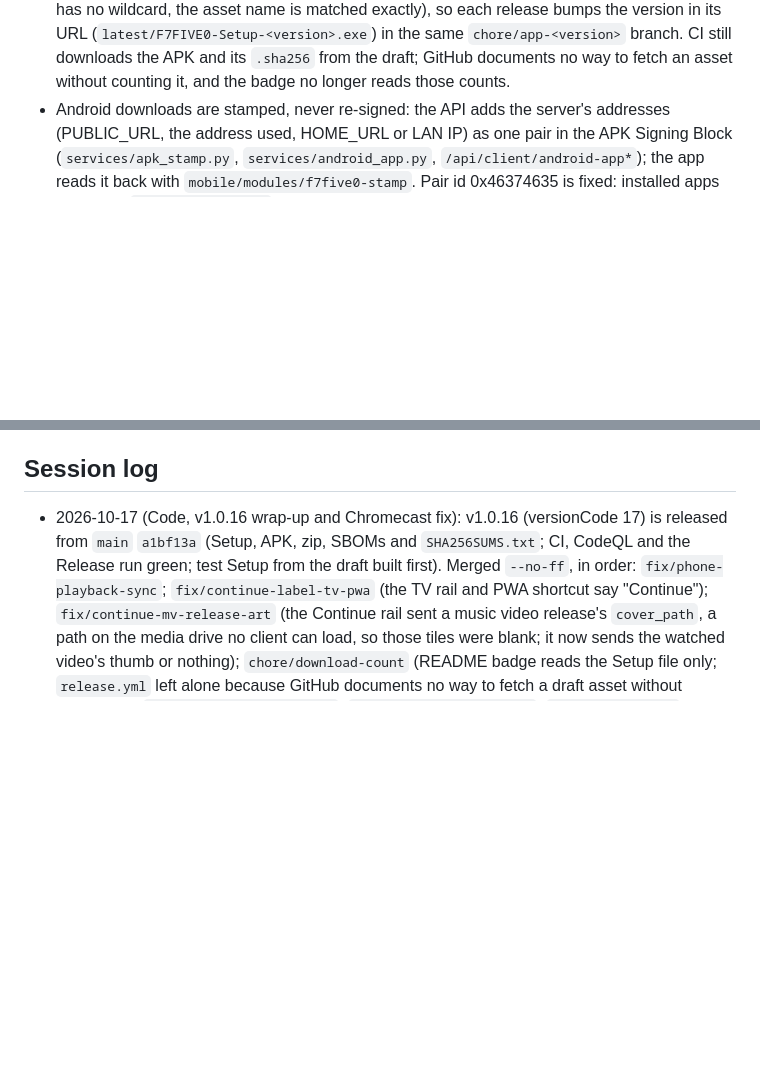
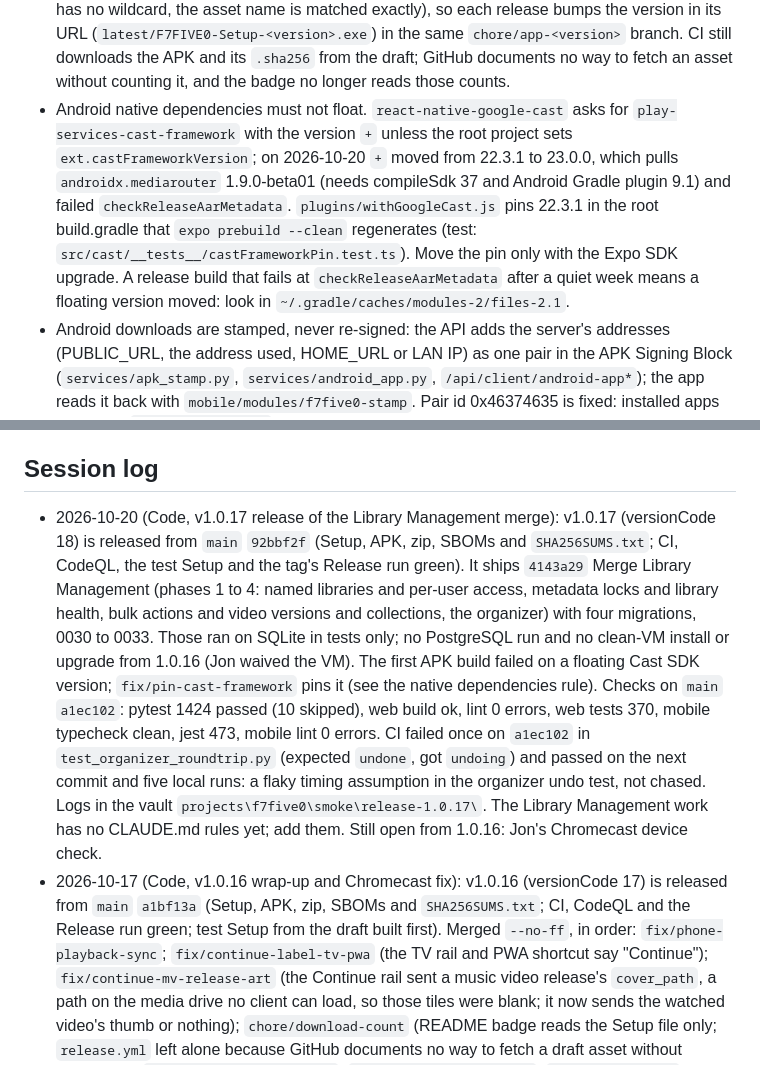
Before and after one commit to jonfuego/F7FIVE0, a Markdown page: CLAUDE.md, 2 parts joined by grey strips. GitHub-like rendering; blank space fills up the shorter version.

Commit message:
docs: CLAUDE.md pin rule and session log for the v1.0.17 release
Co-Authored-By: Claude Sonnet 5.5 <noreply@anthropic.com>

```diff
--- a/CLAUDE.md
+++ b/CLAUDE.md
@@ -731,6 +731,15 @@ INSTALL.md for the operator view.
   branch. CI still downloads the APK and its `.sha256` from the draft; GitHub
   documents no way to fetch an asset without counting it, and the badge no longer
   reads those counts.
+- Android native dependencies must not float. `react-native-google-cast` asks for
+  `play-services-cast-framework` with the version `+` unless the root project sets
+  `ext.castFrameworkVersion`; on 2026-10-20 `+` moved from 22.3.1 to 23.0.0, which
+  pulls `androidx.mediarouter` 1.9.0-beta01 (needs compileSdk 37 and Android Gradle
+  plugin 9.1) and failed `checkReleaseAarMetadata`. `plugins/withGoogleCast.js` pins
+  22.3.1 in the root build.gradle that `expo prebuild --clean` regenerates (test:
+  `src/cast/__tests__/castFrameworkPin.test.ts`). Move the pin only with the Expo SDK
+  upgrade. A release build that fails at `checkReleaseAarMetadata` after a quiet week
+  means a floating version moved: look in `~/.gradle/caches/modules-2/files-2.1`.
 - Android downloads are stamped, never re-signed: the API adds the server's
   addresses (PUBLIC_URL, the address used, HOME_URL or LAN IP) as one pair in
   the APK Signing Block (`services/apk_stamp.py`, `services/android_app.py`,
@@ -860,6 +869,22 @@ is only proven by a real update on a VM: the tests use a stub Setup.
 
 ## Session log
 
+- 2026-10-20 (Code, v1.0.17 release of the Library Management merge): v1.0.17
+  (versionCode 18) is released from `main` `92bbf2f` (Setup, APK, zip, SBOMs and
+  `SHA256SUMS.txt`; CI, CodeQL, the test Setup and the tag's Release run green). It
+  ships `4143a29` Merge Library Management (phases 1 to 4: named libraries and
+  per-user access, metadata locks and library health, bulk actions and video versions
+  and collections, the organizer) with four migrations, 0030 to 0033. Those ran on
+  SQLite in tests only; no PostgreSQL run and no clean-VM install or upgrade from
+  1.0.16 (Jon waived the VM). The first APK build failed on a floating Cast SDK
+  version; `fix/pin-cast-framework` pins it (see the native dependencies rule).
+  Checks on `main` `a1ec102`: pytest 1424 passed (10 skipped), web build ok, lint 0
+  errors, web tests 370, mobile typecheck clean, jest 473, mobile lint 0 errors. CI
+  failed once on `a1ec102` in `test_organizer_roundtrip.py` (expected `undone`, got
+  `undoing`) and passed on the next commit and five local runs: a flaky timing
+  assumption in the organizer undo test, not chased. Logs in the vault
+  `projects\f7five0\smoke\release-1.0.17\`. The Library Management work has no
+  CLAUDE.md rules yet; add them. Still open from 1.0.16: Jon's Chromecast device check.
 - 2026-10-17 (Code, v1.0.16 wrap-up and Chromecast fix): v1.0.16 (versionCode 17) is
   released from `main` `a1bf13a` (Setup, APK, zip, SBOMs and `SHA256SUMS.txt`; CI,
   CodeQL and the Release run green; test Setup from the draft built first). Merged
```
